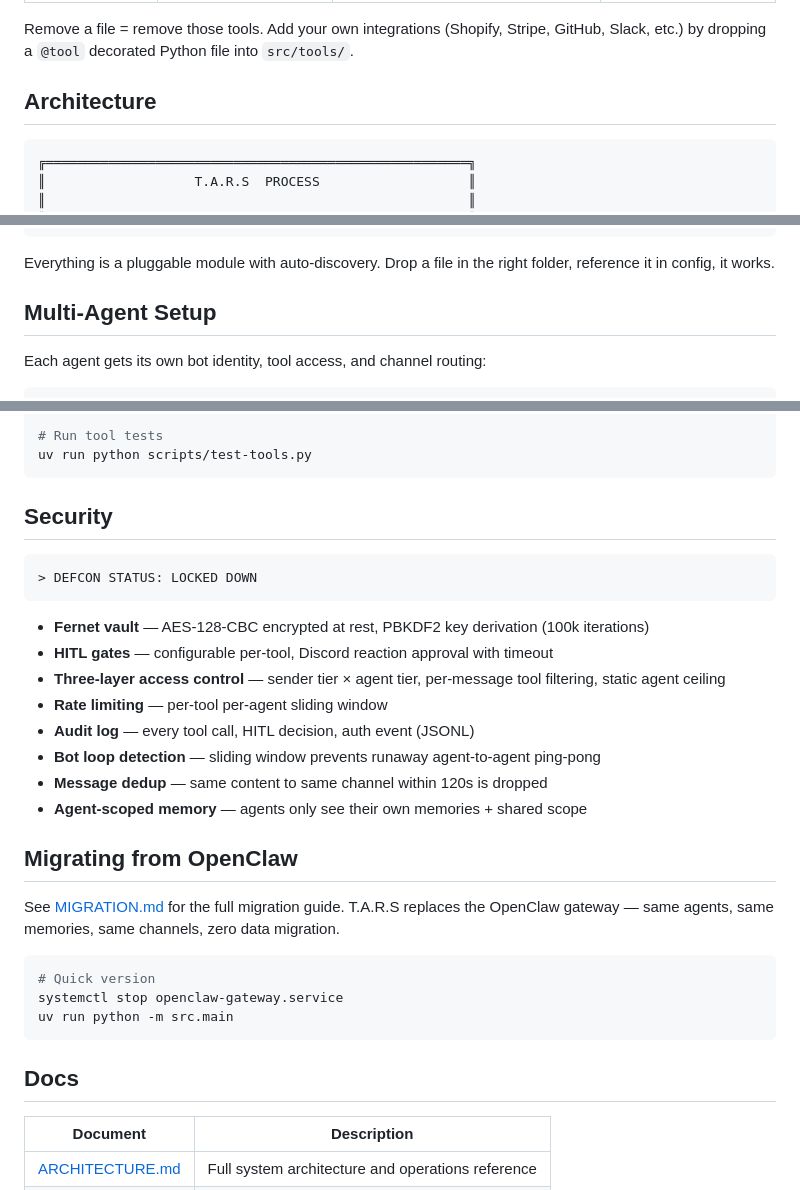
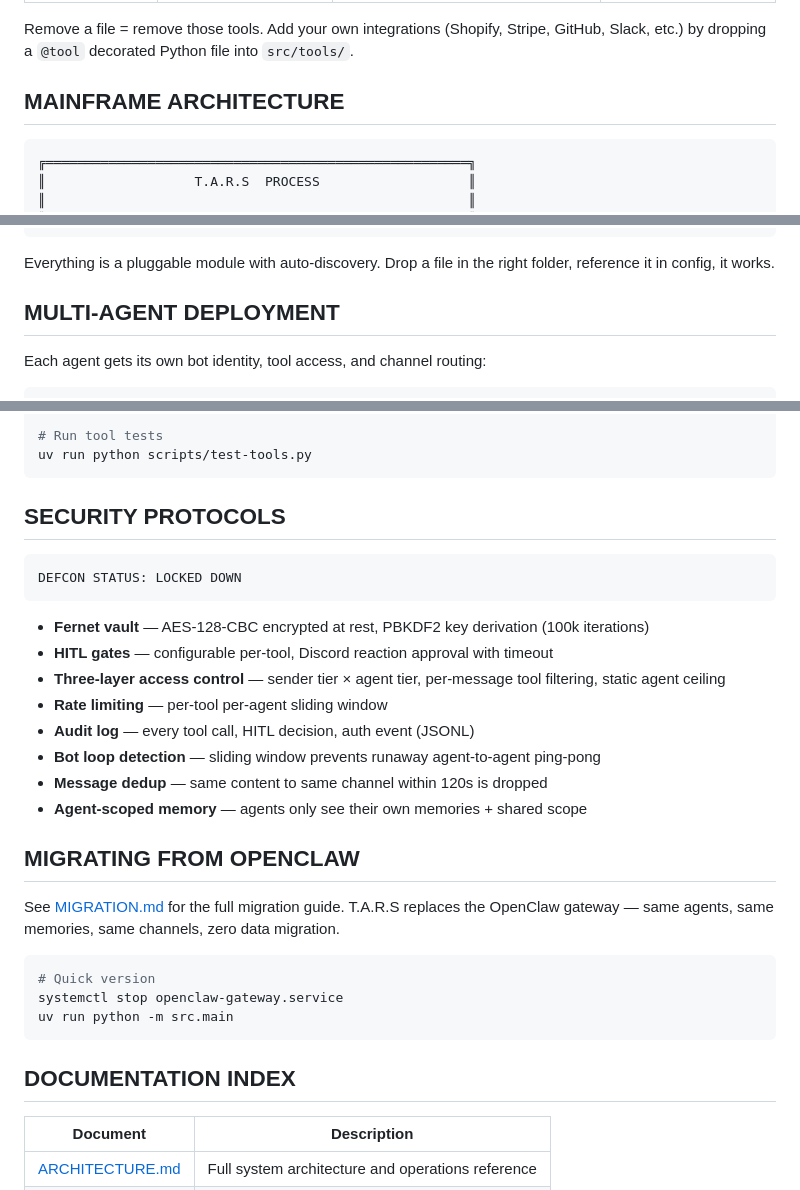
Before and after one commit to TARS-OTHS/tars, a Markdown page: README.md, 3 parts joined by grey strips. Rendered like a GitHub page.

````diff
--- a/README.md
+++ b/README.md
@@ -170,7 +173,7 @@ See [codex/README.md](codex/README.md) for the full guide.
 
 Remove a file = remove those tools. Add your own integrations (Shopify, Stripe, GitHub, Slack, etc.) by dropping a `@tool` decorated Python file into `src/tools/`.
 
-## Architecture
+## MAINFRAME ARCHITECTURE
 
 ```
 ╔══════════════════════════════════════════════════════╗
@@ -194,7 +197,7 @@ Remove a file = remove those tools. Add your own integrations (Shopify, Stripe,
 
 Everything is a pluggable module with auto-discovery. Drop a file in the right folder, reference it in config, it works.
 
-## Multi-Agent Setup
+## MULTI-AGENT DEPLOYMENT
 
 Each agent gets its own bot identity, tool access, and channel routing:
 
@@ -302,10 +311,10 @@ uv run python vault-manage.py
 uv run python scripts/test-tools.py
 ```
 
-## Security
+## SECURITY PROTOCOLS
 
 ```
-> DEFCON STATUS: LOCKED DOWN
+DEFCON STATUS: LOCKED DOWN
 ```
 
 - **Fernet vault** — AES-128-CBC encrypted at rest, PBKDF2 key derivation (100k iterations)
@@ -317,7 +326,7 @@ uv run python scripts/test-tools.py
 - **Message dedup** — same content to same channel within 120s is dropped
 - **Agent-scoped memory** — agents only see their own memories + shared scope
 
-## Migrating from OpenClaw
+## MIGRATING FROM OPENCLAW
 
 See [MIGRATION.md](MIGRATION.md) for the full migration guide. T.A.R.S replaces the OpenClaw gateway — same agents, same memories, same channels, zero data migration.
 
@@ -327,7 +336,7 @@ systemctl stop openclaw-gateway.service
 uv run python -m src.main
 ```
 
-## Docs
+## DOCUMENTATION INDEX
 
 | Document | Description |
 |----------|-------------|
````
Also changed, not shown: other parts of README.md (+37 -28 lines).
